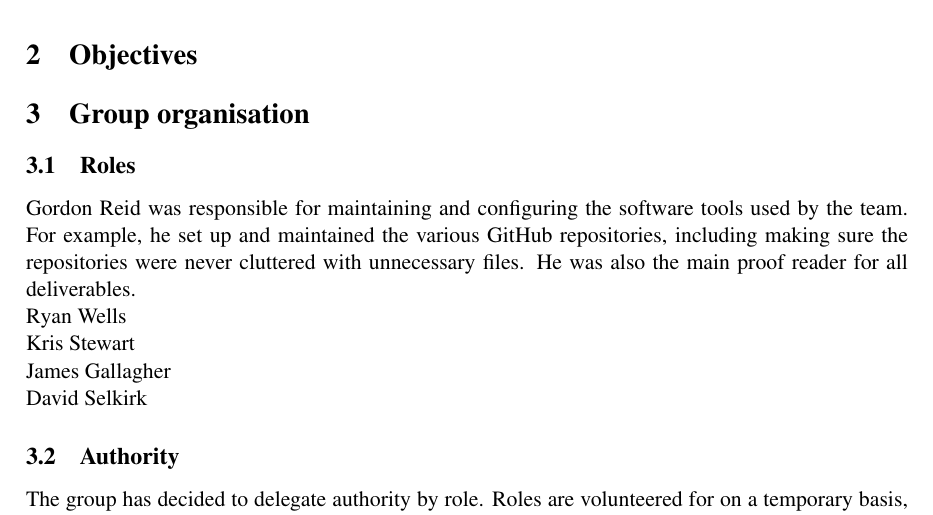
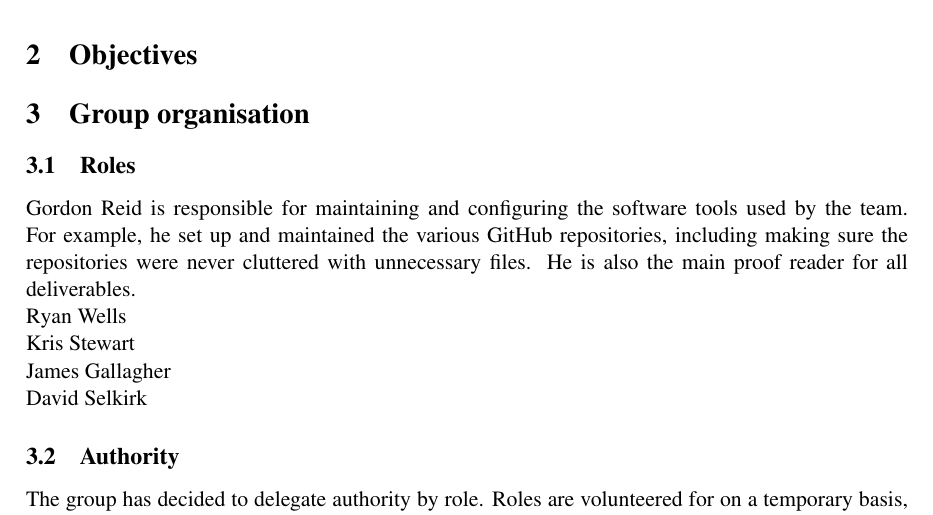
Before and after one commit to TeamW/Deliverable-4, a LaTeX document (d4.tex, which reads texfiles/grouporganisation.tex): part of page 3 of 8, cut so that both start at the same text. Compiled offline with pdfLaTeX.

Commit message:
Changes to present tense

```diff
--- a/texfiles/grouporganisation.tex
+++ b/texfiles/grouporganisation.tex
@@ -1,8 +1,8 @@
 \subsection{Roles}
-Gordon Reid was responsible for maintaining and configuring the software tools
+Gordon Reid is responsible for maintaining and configuring the software tools
 used by the team. For example, he set up and maintained the various GitHub
 repositories, including making sure the repositories were never cluttered
-with unnecessary files. He was also the main proof reader for all
+with unnecessary files. He is also the main proof reader for all
 deliverables.
 
 Ryan Wells
```
